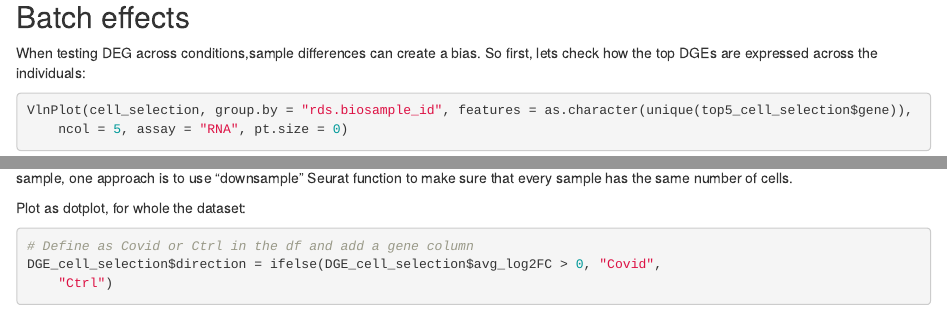
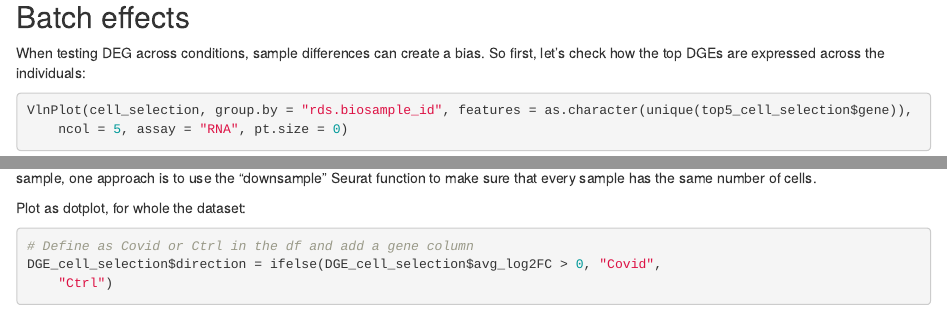
Before and after one commit to gamazonlab/IGESWorkshop2023, an R Markdown document (src/IGES_workshop_2023.Rmd): the page in a window 1100 px wide, from 12850 px down, and a second part further down, joined at a grey line. Rendered offline with R 4.5, knitr and Pandoc, with nearby package versions; some code elsewhere in the file could not run offline.

Commit message:
Add files via upload

````diff
--- a/src/IGES_workshop_2023.Rmd
+++ b/src/IGES_workshop_2023.Rmd
@@ -249,14 +249,14 @@ VlnPlot(cell_selection, features = as.character(unique(top5_cell_selection$gene)
 ```
 
 ## Batch effects
-When testing DEG across conditions,sample differences can create a bias. So first, lets check how the top DGEs are expressed across the individuals:
+When testing DEG across conditions, sample differences can create a bias. So first, let's check how the top DGEs are expressed across the individuals:
 ```{r}
 VlnPlot(cell_selection, group.by = "rds.biosample_id", features = as.character(unique(top5_cell_selection$gene)),
     ncol = 5, assay = "RNA", pt.size = 0)
 
 ```
 
-❗️It happens here, that many of the genes are evenly expressed across samples. In the case that DEG results are dominated by a single sample, one approach is to use "downsample" Seurat function to make sure that every sample has the same number of cells.
+❗️It happens here, that many of the genes are evenly expressed across samples. In the case that DEG results are dominated by a single sample, one approach is to use the "downsample" Seurat function to make sure that every sample has the same number of cells.
 
 Plot as dotplot, for whole the dataset:
 ```{r}
````
Also changed, not shown: src/IGES_workshop_2023.Rmd (2 more changed lines).
